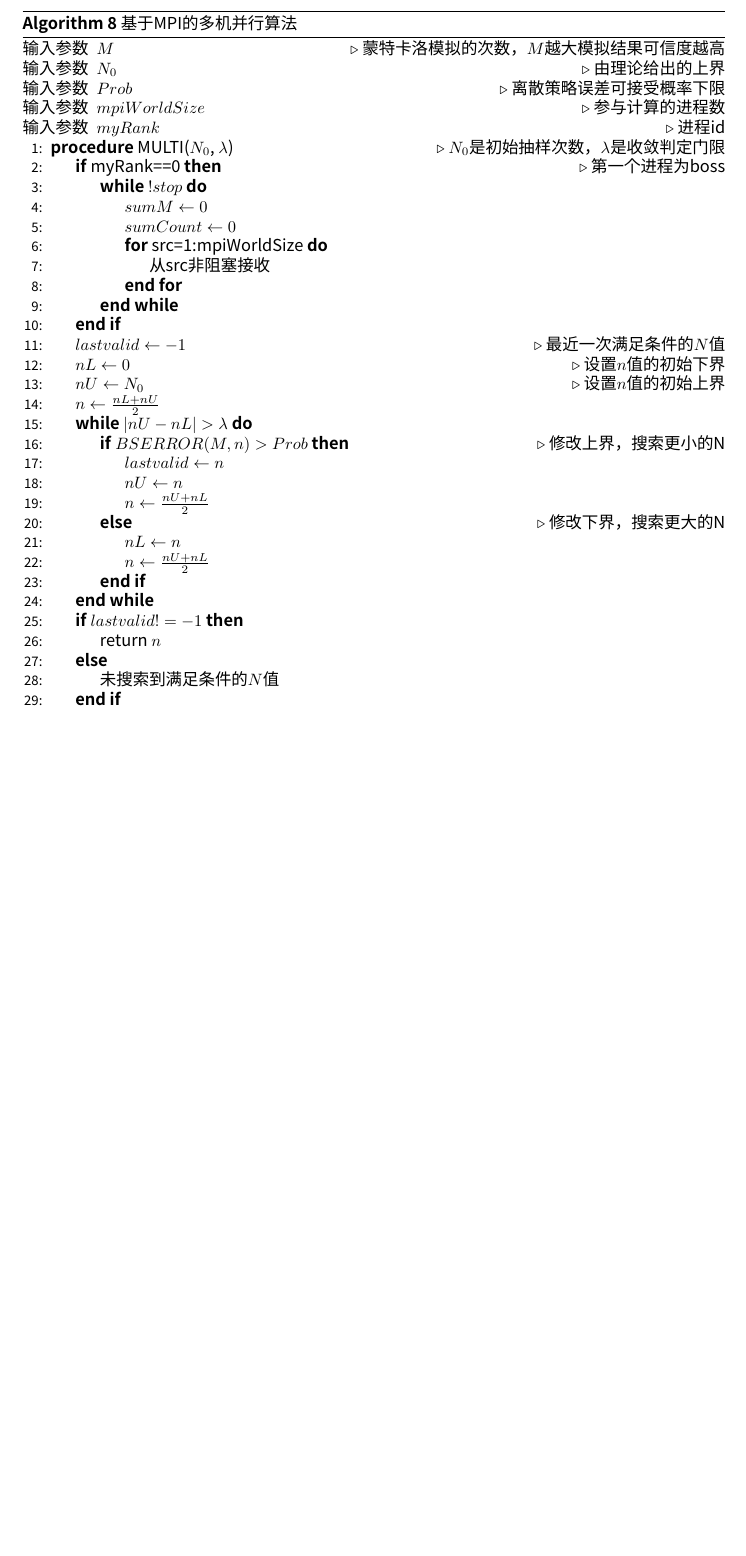
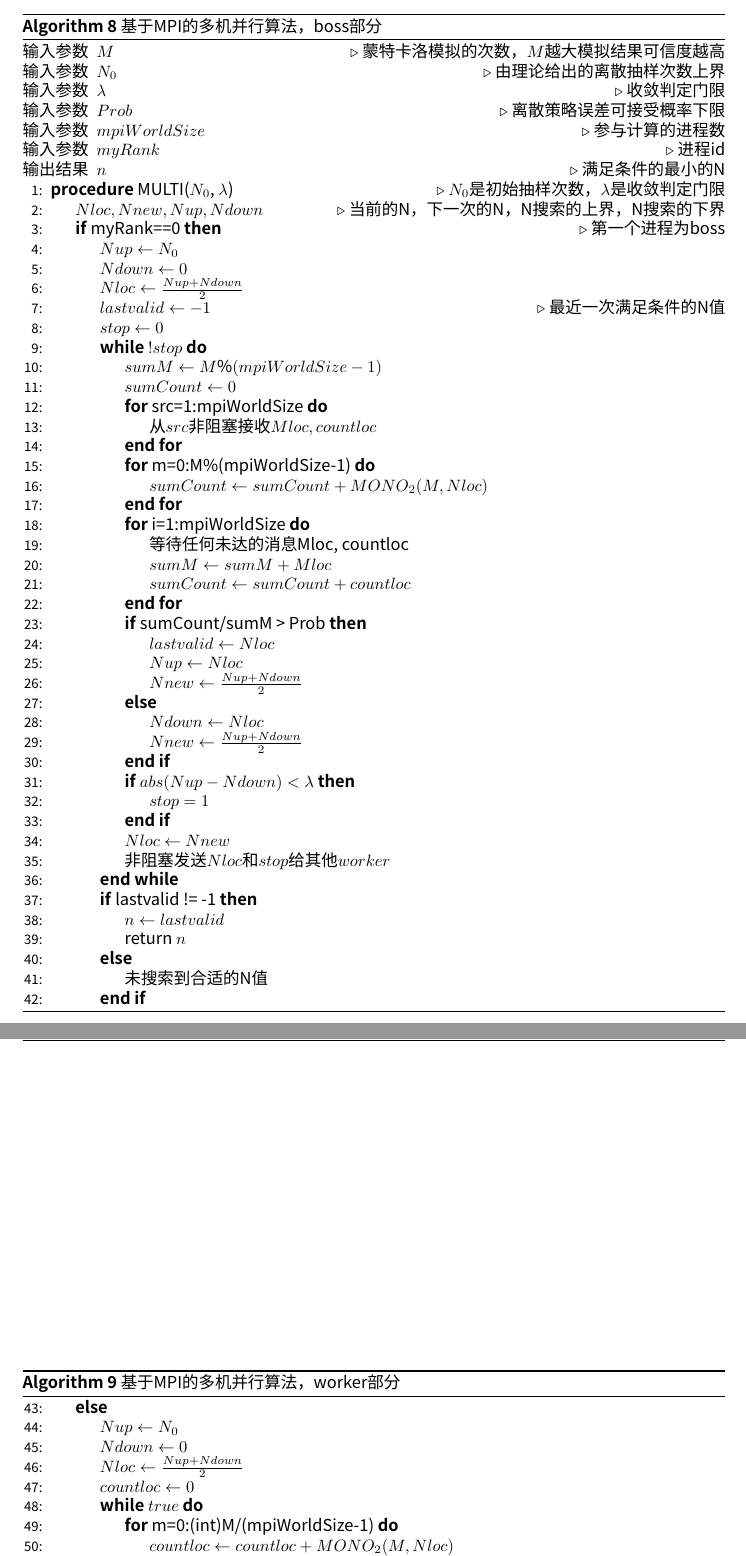
Before and after one commit to francktcheng/BSERROR, a LaTeX document (doc/report/report.tex, which reads doc/report/chap4/parallelization.tex): part of page 24 of 25 before the commit and two parts of pages 25 and 26 of 27 after it, the two joined at a grey line, cut so that both start at the same text, the shorter picture padded with empty space. Compiled offline with XeLaTeX; a missing font is replaced by an installed copy or a similar font.

Commit message:
Finised chap4/parallelization.tex. Revised chap2/modeling.

```diff
--- a/doc/report/chap4/parallelization.tex
+++ b/doc/report/chap4/parallelization.tex
@@ -330,45 +331,78 @@ f(x)=\int_{-\infty}^{x}e^{-\frac{t^2}{2}}dt=0.5\times \sqrt{2\pi} + \int_{0}^{x}
 预先完成的worker自行计算一个更小的$N$的策略在实际中往往获得非常好的效果。具体分析请见第\ref{chap:exp}章。
 算法\ref{alg:mpi}描述的是多机并行的实现细节。
 \begin{algorithm}
-	\caption{基于MPI的多机并行算法}
+	\caption{基于MPI的多机并行算法，boss部分}
 	\label{alg:mpi}
 	\begin{algorithmic}[1]
 	  \Require $M$ \Comment{蒙特卡洛模拟的次数，$M$越大模拟结果可信度越高}
-          \Require $N_0$ \Comment{由理论给出的上界}
+          \Require $N_0$ \Comment{由理论给出的离散抽样次数上界}
+          \Require $\lambda$ \Comment{收敛判定门限}
           \Require $Prob$ \Comment{离散策略误差可接受概率下限}
           \Require $mpiWorldSize$ \Comment{参与计算的进程数}
           \Require $myRank$ \Comment{进程id}
+          \Ensure $n$ \Comment{满足条件的最小的N}
 	  \Procedure{MULTI}{$N_0$, $\lambda$} \Comment{$N_0$是初始抽样次数，$\lambda$是收敛判定门限}
+          \State $Nloc, Nnew, Nup, Ndown$ \Comment{当前的N，下一次的N，N搜索的上界，N搜索的下界}
           \If{myRank==0} \Comment{第一个进程为boss}
+          \State $Nup \gets N_0$
+          \State $Ndown \gets 0$
+          \State $Nloc \gets \frac{Nup+Ndown}{2}$
+          \State $lastvalid \gets -1$ \Comment{最近一次满足条件的N值}
+          \State $stop \gets 0$
           \While {$!stop$}
-          \State $sumM \gets 0$
+          \State $sumM \gets M\%(mpiWorldSize-1)$
           \State $sumCount \gets 0$
           \For{src=1:mpiWorldSize}
-          \State 从src非阻塞接收
+          \State $从src非阻塞接收Mloc, countloc$
           \EndFor
 
+          \For{m=0:M\%(mpiWorldSize-1)}
+          \State $sumCount \gets sumCount + MONO_2(M, Nloc)$
+          \EndFor
+
+          \For{i=1:mpiWorldSize}
+          \State 等待任何未达的消息Mloc, countloc
+          \State $sumM \gets sumM + Mloc$
+          \State $sumCount \gets sumCount + countloc$
+          \EndFor
+
+          \If{sumCount/sumM > Prob}
+          \State $lastvalid \gets Nloc$
+          \State $Nup \gets Nloc$
+          \State $Nnew \gets \frac{Nup+Ndown}{2}$
+          \Else
+          \State $Ndown \gets Nloc$
+          \State $Nnew \gets \frac{Nup+Ndown}{2}$
+          \EndIf
+          \If{$abs(Nup - Ndown) < \lambda$}
+          \State $stop = 1$
+          \EndIf
+          \State $Nloc \gets Nnew$
+          \State $非阻塞发送Nloc和stop给其他worker$
           \EndWhile
+          \If{lastvalid != -1}
+          \State $n \gets lastvalid$
+          \State return $n$
+          \Else
+          \State 未搜索到合适的N值
           \EndIf
+          \algstore{breakagain}
+        \end{algorithmic}
+\end{algorithm}
 
+\begin{algorithm}
+  \caption{基于MPI的多机并行算法，worker部分}
+  \label{alg:mpi}
+  \begin{algorithmic}[1]
+    \algrestore{breakagain}
+    \Else
+    \State $Nup \gets N_0$
+    \State $Ndown \gets 0$
+    \State $Nloc \gets \frac{Nup+Ndown}{2}$
+    \State $countloc \gets 0$
+    \While{$true$}
 
+    \For{m=0:(int)M/(mpiWorldSize-1)}
+    \State $countloc \gets countloc + MONO_2(M, Nloc)$
+    \EndFor
 
-          \State $lastvalid \gets -1$ \Comment{$最近一次满足条件的N值$}
-	  \State $nL \gets 0$ \Comment{设置$n$值的初始下界}
-	  \State $nU \gets N_0$ \Comment{设置$n$值的初始上界}
-	  \State $n \gets \frac{nL + nU}{2}$
-	  \While {$|nU - nL| > \lambda$}
-	  \If {$BSERROR(M,n) > Prob$} \Comment{修改上界，搜索更小的N}
-          \State $lastvalid \gets n$
-	  \State $nU \gets n$
-	  \State $n \gets \frac{nU + nL}{2}$
-	  \Else  \Comment{修改下界，搜索更大的N}
-	  \State $nL \gets n$
-	  \State $n \gets \frac{nU + nL}{2}$
-	  \EndIf
-	  \EndWhile
-          \If{$lastvalid!=-1$}
-	  \State return $n$
-          \Else
-          \State $未搜索到满足条件的N值$
-          \EndIf
-	  \EndProcedure
```
Also changed, not shown: doc/report/chap2/modeling.tex (+2 -3 lines), doc/report/report.pdf (deleted), doc/report/chap4/parallelization.tex (34 more changed lines), 2 other files.
